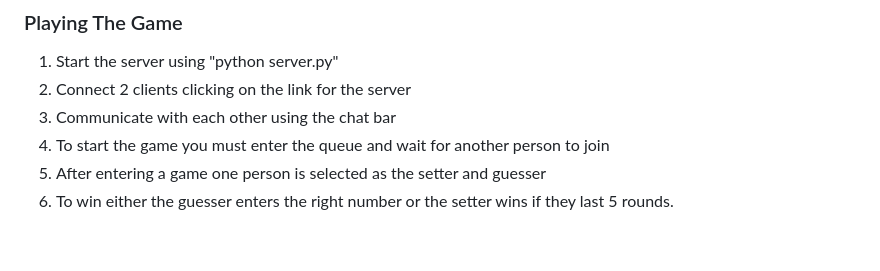
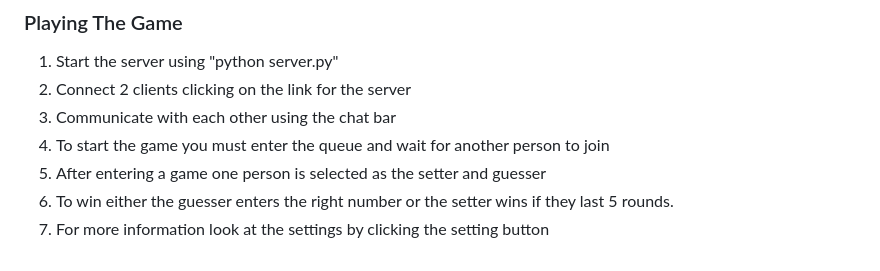
Before and after one commit to TristanTruxal/The-Number-Game, a Markdown page: README.md, the part around the change. Drawn GitHub-style.

```diff
--- a/README.md
+++ b/README.md
@@ -106,3 +106,4 @@ This is a game of guessing your opponents number before you run out of rounds us
 4. To start the game you must enter the queue and wait for another person to join
 5. After entering a game one person is selected as the setter and guesser
 6. To win either the guesser enters the right number or the setter wins if they last 5 rounds.
+7. For more information look at the settings by clicking the setting button
```
